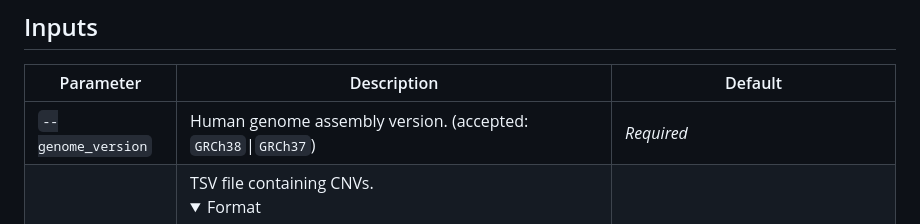
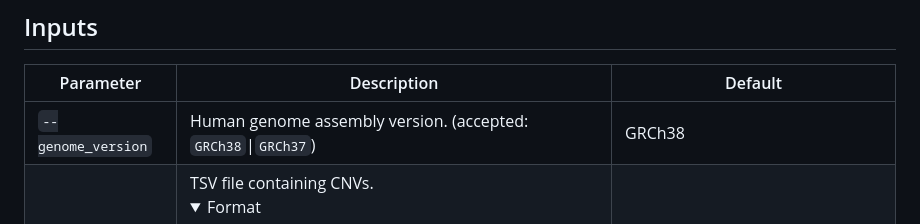
Before and after one commit to JacquemontLab/CNV-Annotation, a Markdown page: README.md, the part around the change. Rendered like a GitHub page; folded sections open.

Commit message:
Update default value for genome_version parameter

```diff
--- a/README.md
+++ b/README.md
@@ -48,7 +48,7 @@ docker run --rm -it \
 
 | Parameter          | Description                                         | Default    |
 | ------------------ | --------------------------------------------------- | ---------- |
-| `--genome_version` | Human genome assembly version. (accepted: `GRCh38`\|`GRCh37`) | *Required*     |
+| `--genome_version` | Human genome assembly version. (accepted: `GRCh38`\|`GRCh37`) | GRCh38     |
 | `--cnvs`           | TSV file containing CNVs. <details><summary>Format</summary><small>With at least `SampleID  Chr  Start  End  Type`. All other columns are preserved in the output.<br> `Type` is a string that must be either `"DEL"` or `"DUP"`.<br> `Chr` should be formatted as `"chr1"`–`"chr22"`, `"chrX"`, or `"chrY"`.</small></details>     | *Required* |
 | `--dataset_name`   | Name of the dataset, used for directory and report naming.    | dataset    |
 | `--vep_cache`      | Path to the VEP cache directory                               | ${projectDir}/resources/vep_cache |
```
